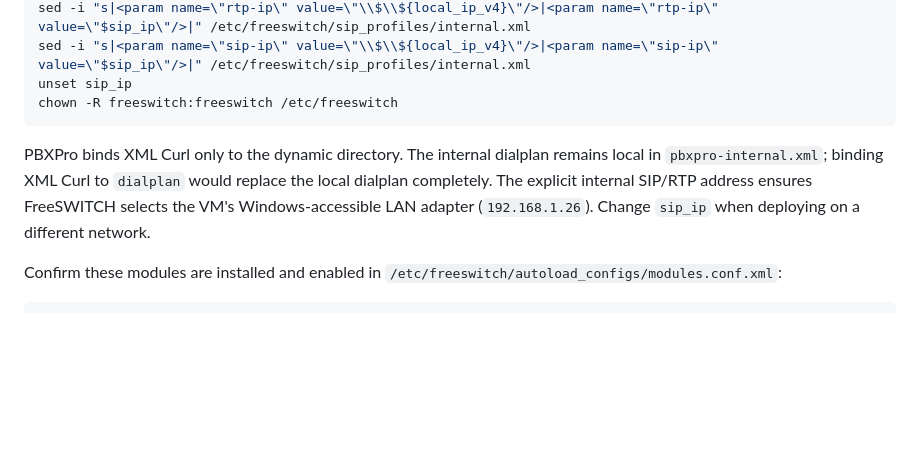
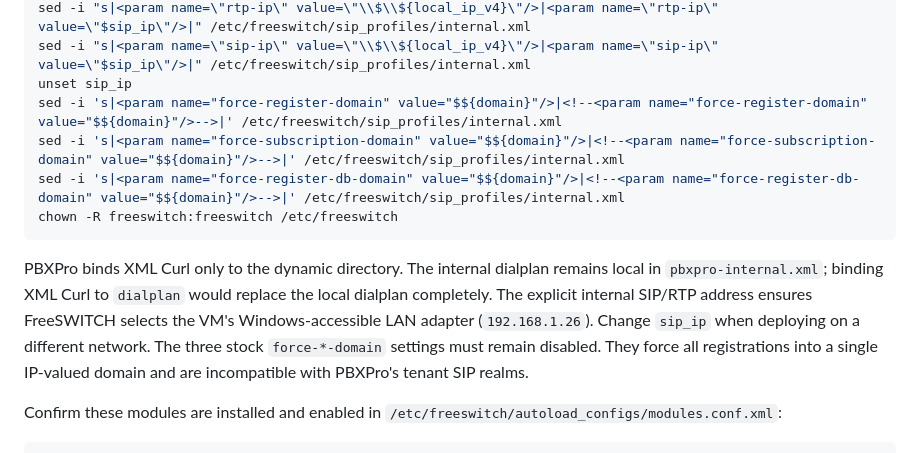
Before and after one commit to ashikali/dialerapp, a Markdown page: README.md, the part around the change. Drawn GitHub-style; blank space fills up the shorter version.

Commit message:
Document multi-tenant FreeSWITCH domain settings

````diff
--- a/README.md
+++ b/README.md
@@ -352,11 +352,15 @@ sip_ip=192.168.1.26
 sed -i "s|<param name=\"rtp-ip\" value=\"\\$\\${local_ip_v4}\"/>|<param name=\"rtp-ip\" value=\"$sip_ip\"/>|" /etc/freeswitch/sip_profiles/internal.xml
 sed -i "s|<param name=\"sip-ip\" value=\"\\$\\${local_ip_v4}\"/>|<param name=\"sip-ip\" value=\"$sip_ip\"/>|" /etc/freeswitch/sip_profiles/internal.xml
 unset sip_ip
+sed -i 's|<param name="force-register-domain" value="$${domain}"/>|<!--<param name="force-register-domain" value="$${domain}"/>-->|' /etc/freeswitch/sip_profiles/internal.xml
+sed -i 's|<param name="force-subscription-domain" value="$${domain}"/>|<!--<param name="force-subscription-domain" value="$${domain}"/>-->|' /etc/freeswitch/sip_profiles/internal.xml
+sed -i 's|<param name="force-register-db-domain" value="$${domain}"/>|<!--<param name="force-register-db-domain" value="$${domain}"/>-->|' /etc/freeswitch/sip_profiles/internal.xml
 chown -R freeswitch:freeswitch /etc/freeswitch
 ```
 
 PBXPro binds XML Curl only to the dynamic directory. The internal dialplan remains local in `pbxpro-internal.xml`; binding XML Curl to `dialplan` would replace the local dialplan completely.
 The explicit internal SIP/RTP address ensures FreeSWITCH selects the VM's Windows-accessible LAN adapter (`192.168.1.26`). Change `sip_ip` when deploying on a different network.
+The three stock `force-*-domain` settings must remain disabled. They force all registrations into a single IP-valued domain and are incompatible with PBXPro's tenant SIP realms.
 
 Confirm these modules are installed and enabled in `/etc/freeswitch/autoload_configs/modules.conf.xml`:
 
````
